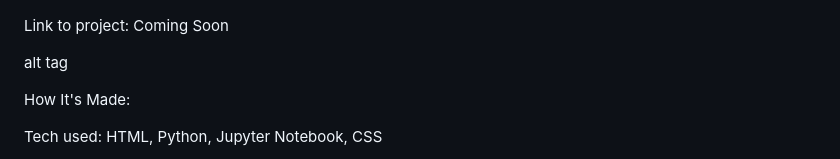
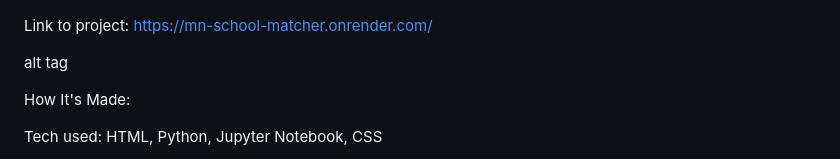
Before and after one commit to akbarnes2-netizen/mn-school-matcher, a Markdown page: README.md, the part around the change. Drawn GitHub-style.

Commit message:
Update README.md
Website Link Added

```diff
--- a/README.md
+++ b/README.md
@@ -4,7 +4,7 @@ This project is intended for parents of elementary school-aged children who resi
 
 ![Example](images/example.png)
 
-Link to project: Coming Soon
+Link to project: https://mn-school-matcher.onrender.com/
 
 alt tag
 
```
